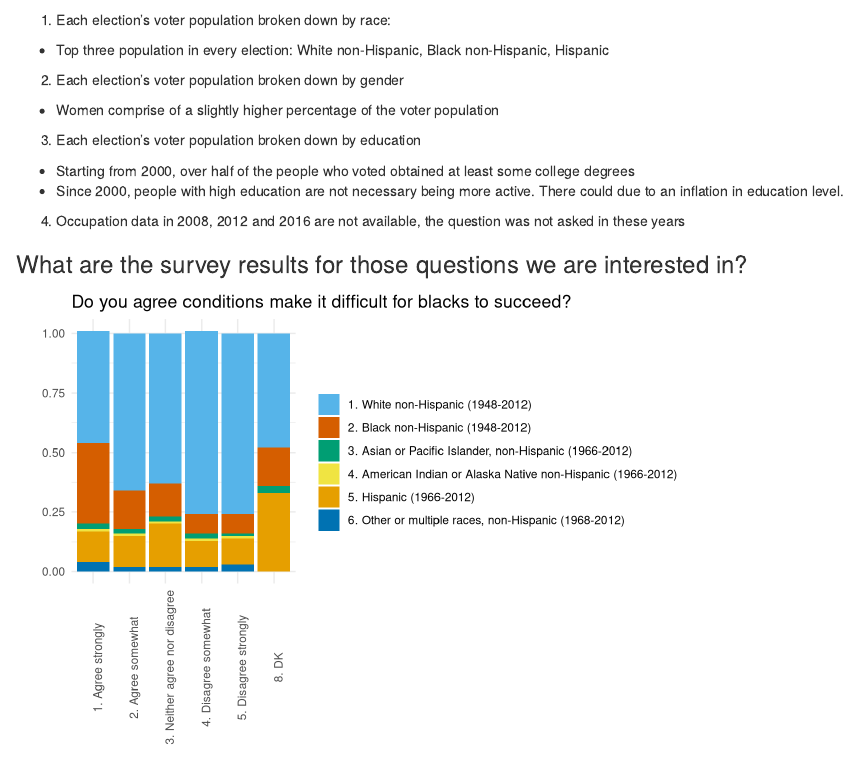
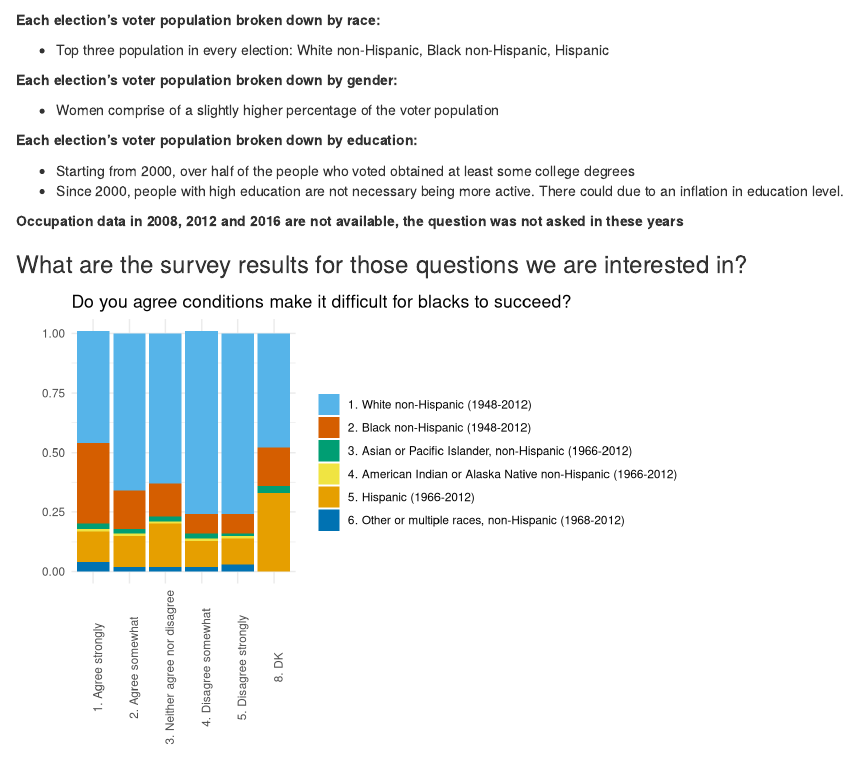
Before and after one commit to TZstatsADS/Fall2020-Project1-citina, an R Markdown document (dev/Project1_citina.Rmd): the page in a window 1100 px wide, from 5430 px down. Rendered offline with R 4.5, knitr and Pandoc, with nearby package versions.

Commit message:
file re-upload

````diff
--- a/dev/Project1_citina.Rmd
+++ b/dev/Project1_citina.Rmd
@@ -277,17 +277,20 @@ ggplot(df7, aes(x=year, y=prop, fill=occupation)) +
   theme_minimal()
 ```
 
-1. Each election’s voter population broken down by race:
+**Each election’s voter population broken down by race:**
+
   * Top three population in every election: White non-Hispanic, Black non-Hispanic, Hispanic
 
-2.	Each election’s voter population broken down by gender
+**Each election’s voter population broken down by gender:**
+
   *	Women comprise of a slightly higher percentage of the voter population
 
-3. Each election’s voter population broken down by education
+**Each election’s voter population broken down by education:**
+
   * Starting from 2000, over half of the people who voted obtained at least some college degrees
   * Since 2000, people with high education are not necessary being more active. There could due to an inflation in education level.
 
-4. Occupation data in 2008, 2012 and 2016 are not available, the question was not asked in these years
+**Occupation data in 2008, 2012 and 2016 are not available, the question was not asked in these years**
 
 ### What are the survey results for those questions we are interested in?
 ```{r message=FALSE, warning=FALSE}
````
Also changed, not shown: dev/Project1_citina.html (deleted), doc/Project1_citina.pdf, 3 other files.
